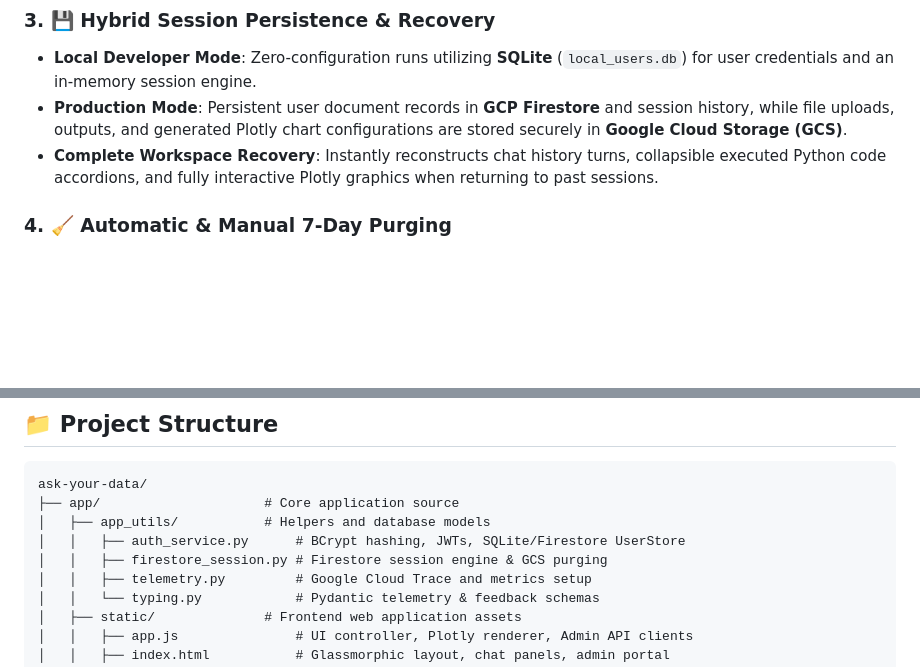
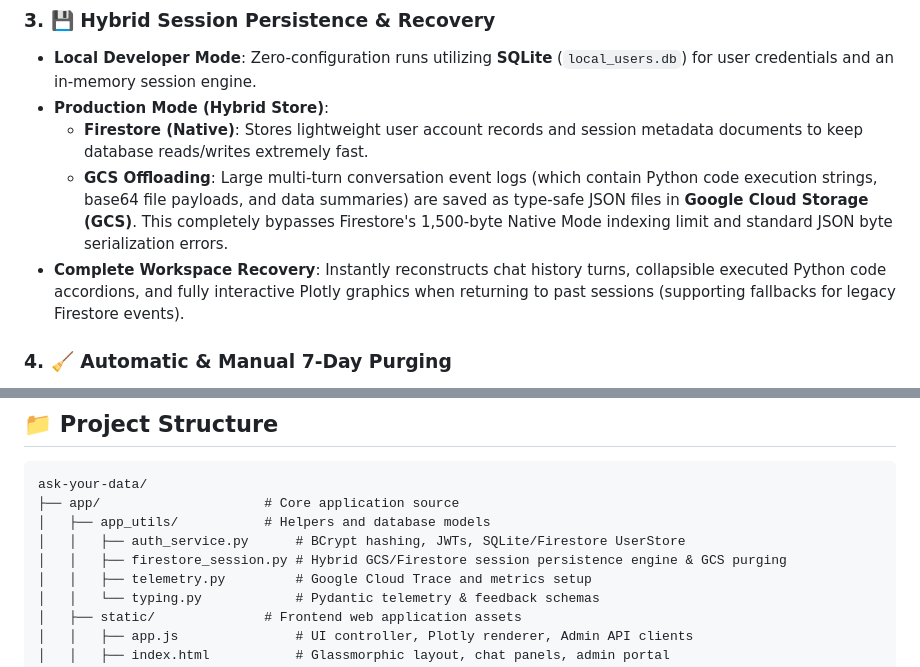
Before and after one commit to LaurentVeyssier/Ask-your-data-genie, a Markdown page: README.md, 2 parts joined by grey strips. GitHub-like rendering; blank space fills up the shorter version.

Commit message:
docs: update hybrid session persistence architecture in README.md

```diff
--- a/README.md
+++ b/README.md
@@ -24,8 +24,10 @@ The application implements full user authentication (email + password), persiste
 
 ### 3. 💾 Hybrid Session Persistence & Recovery
 - **Local Developer Mode**: Zero-configuration runs utilizing **SQLite** (`local_users.db`) for user credentials and an in-memory session engine.
-- **Production Mode**: Persistent user document records in **GCP Firestore** and session history, while file uploads, outputs, and generated Plotly chart configurations are stored securely in **Google Cloud Storage (GCS)**.
-- **Complete Workspace Recovery**: Instantly reconstructs chat history turns, collapsible executed Python code accordions, and fully interactive Plotly graphics when returning to past sessions.
+- **Production Mode (Hybrid Store)**:
+  - **Firestore (Native)**: Stores lightweight user account records and session metadata documents to keep database reads/writes extremely fast.
+  - **GCS Offloading**: Large multi-turn conversation event logs (which contain Python code execution strings, base64 file payloads, and data summaries) are saved as type-safe JSON files in **Google Cloud Storage (GCS)**. This completely bypasses Firestore's 1,500-byte Native Mode indexing limit and standard JSON byte serialization errors.
+- **Complete Workspace Recovery**: Instantly reconstructs chat history turns, collapsible executed Python code accordions, and fully interactive Plotly graphics when returning to past sessions (supporting fallbacks for legacy Firestore events).
 
 ### 4. 🧹 Automatic & Manual 7-Day Purging
 - Background FastAPI tasks automatically identify and clean up sessions, artifacts, and GCS storage objects older than 7 days.
@@ -46,7 +48,7 @@ ask-your-data/
 ├── app/                     # Core application source
 │   ├── app_utils/           # Helpers and database models
 │   │   ├── auth_service.py      # BCrypt hashing, JWTs, SQLite/Firestore UserStore
-│   │   ├── firestore_session.py # Firestore session engine & GCS purging
+│   │   ├── firestore_session.py # Hybrid GCS/Firestore session persistence engine & GCS purging
 │   │   ├── telemetry.py         # Google Cloud Trace and metrics setup
 │   │   └── typing.py            # Pydantic telemetry & feedback schemas
 │   ├── static/              # Frontend web application assets
```
